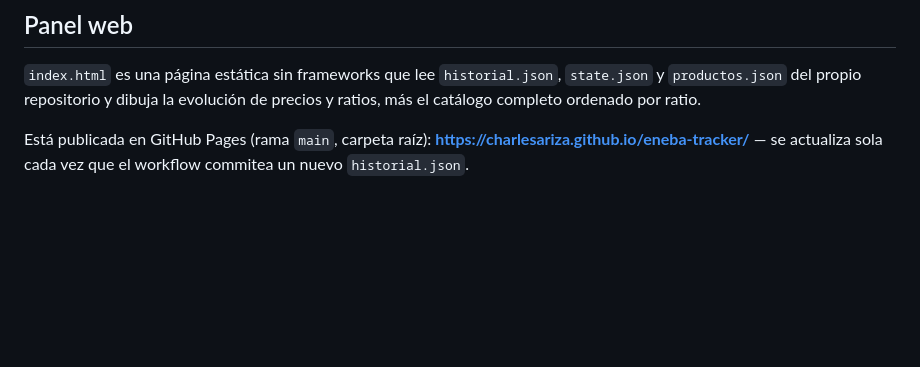
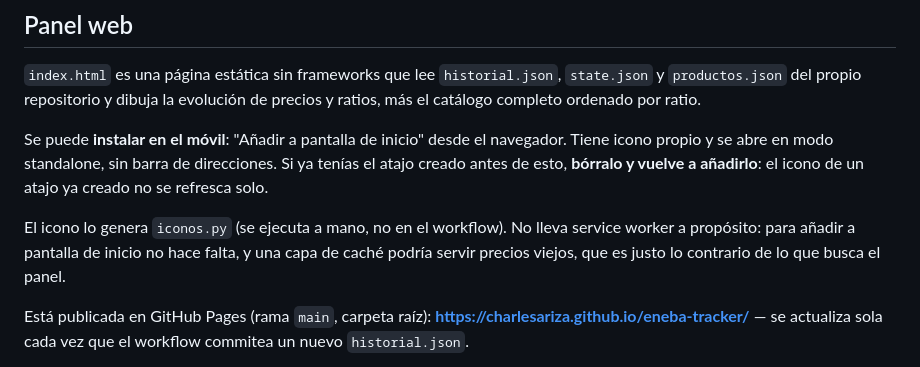
Before and after one commit to CharlesAriza/eneba-tracker, a Markdown page: README.md, the part around the change. GitHub-like rendering; blank space fills up the shorter version.

Commit message:
Documentar la instalacion como PWA en el README
Co-Authored-By: Claude Opus 5 <noreply@anthropic.com>

```diff
--- a/README.md
+++ b/README.md
@@ -58,6 +58,16 @@ estado, su propio histórico y su propio gráfico.
 `index.html` es una página estática sin frameworks que lee `historial.json`,
 `state.json` y `productos.json` del propio repositorio y dibuja la evolución
 de precios y ratios, más el catálogo completo ordenado por ratio.
+
+Se puede **instalar en el móvil**: "Añadir a pantalla de inicio" desde el
+navegador. Tiene icono propio y se abre en modo standalone, sin barra de
+direcciones. Si ya tenías el atajo creado antes de esto, **bórralo y vuelve a
+añadirlo**: el icono de un atajo ya creado no se refresca solo.
+
+El icono lo genera `iconos.py` (se ejecuta a mano, no en el workflow). No
+lleva service worker a propósito: para añadir a pantalla de inicio no hace
+falta, y una capa de caché podría servir precios viejos, que es justo lo
+contrario de lo que busca el panel.
 
 Está publicada en GitHub Pages (rama `main`, carpeta raíz):
 **https://charlesariza.github.io/eneba-tracker/** — se actualiza sola cada vez
```
